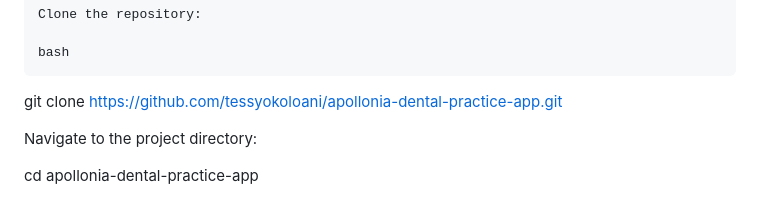
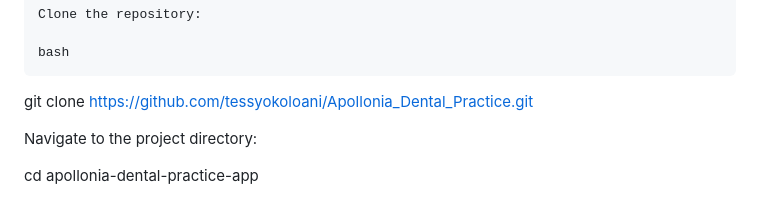
Before and after one commit to tessyokoloani/Apollonia_Dental_Practice, a Markdown page: README.md, the part around the change. Drawn GitHub-style.

```diff
--- a/README.md
+++ b/README.md
@@ -41,7 +41,7 @@ Steps to Install
 
     bash
 
-git clone https://github.com/tessyokoloani/apollonia-dental-practice-app.git
+git clone https://github.com/tessyokoloani/Apollonia_Dental_Practice.git
 
 Navigate to the project directory:
 
```
